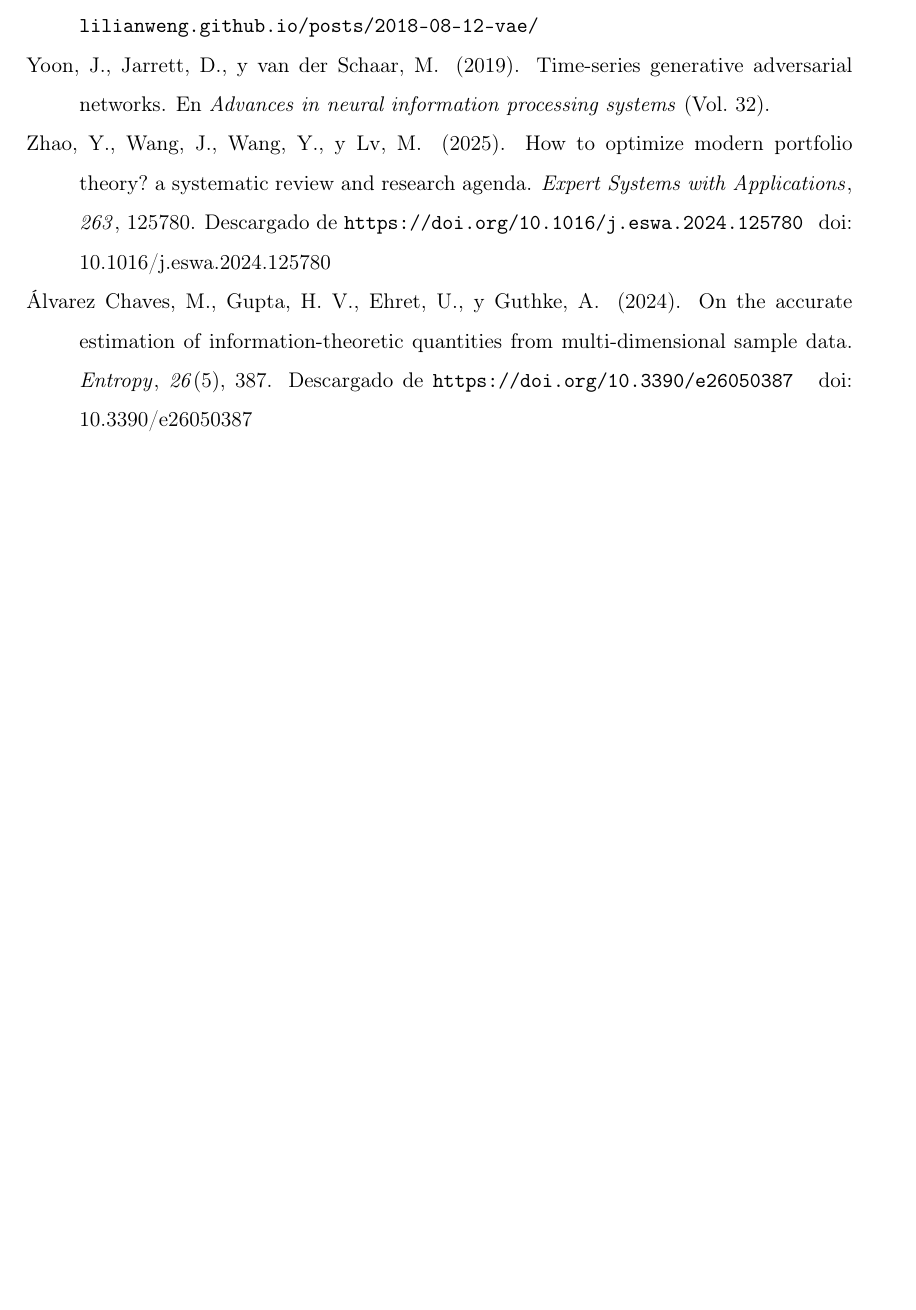
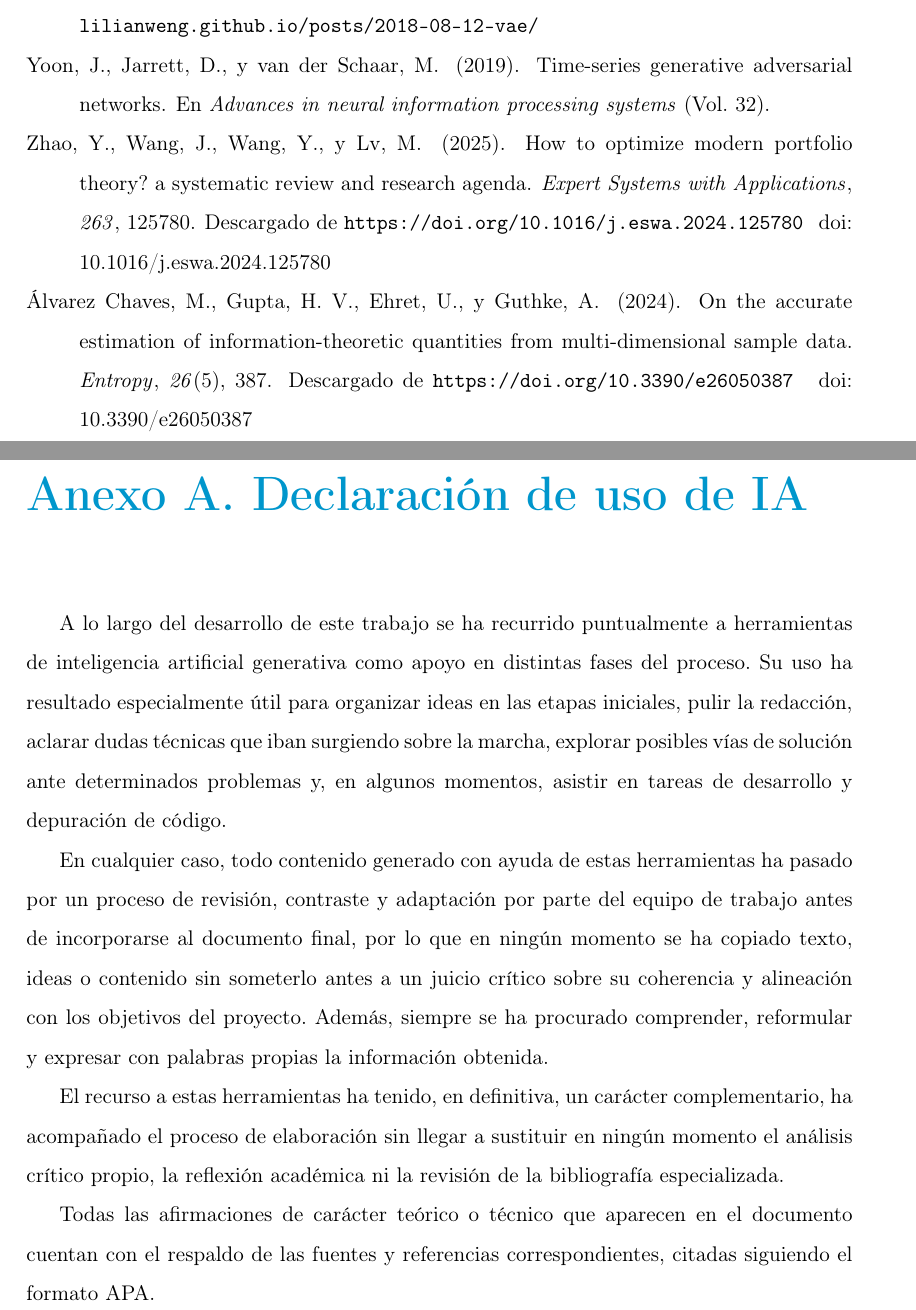
Before and after one commit to carlosorch/escenarios-financieros-sinteticos, a LaTeX book (plantilla.tex): part of page 91 of 91 before the commit and two parts of pages 91 and 92 of 92 after it, the two joined at a grey line, cut so that both start at the same text, the shorter picture padded with empty space. Compiled offline with pdfLaTeX.

Commit message:
Añadir declaración de uso de IA

```diff
--- a/plantilla.tex
+++ b/plantilla.tex
@@ -1409,5 +1409,13 @@ En definitiva, las líneas de trabajo futuro apuntan en una misma dirección: am
 \bibliographystyle{apacite}
 \bibliography{bibliografia}
 
+\chapter{Anexo A. Declaración de uso de IA}
+A lo largo del desarrollo de este trabajo se ha recurrido puntualmente a herramientas de inteligencia artificial generativa como apoyo en distintas fases del proceso. Su uso ha resultado especialmente útil para organizar ideas en las etapas iniciales, pulir la redacción, aclarar dudas técnicas que iban surgiendo sobre la marcha, explorar posibles vías de solución ante determinados problemas y, en algunos momentos, asistir en tareas de desarrollo y depuración de código.
+
+En cualquier caso, todo contenido generado con ayuda de estas herramientas ha pasado por un proceso de revisión, contraste y adaptación por parte del equipo de trabajo antes de incorporarse al documento final, por lo que en ningún momento se ha copiado texto, ideas o contenido sin someterlo antes a un juicio crítico sobre su coherencia y alineación con los objetivos del proyecto. Además, siempre se ha procurado comprender, reformular y expresar con palabras propias la información obtenida.
+
+El recurso a estas herramientas ha tenido, en definitiva, un carácter complementario, ha acompañado el proceso de elaboración sin llegar a sustituir en ningún momento el análisis crítico propio, la reflexión académica ni la revisión de la bibliografía especializada.
+
+Todas las afirmaciones de carácter teórico o técnico que aparecen en el documento cuentan con el respaldo de las fuentes y referencias correspondientes, citadas siguiendo el formato APA.
 
 \end{document}
```
